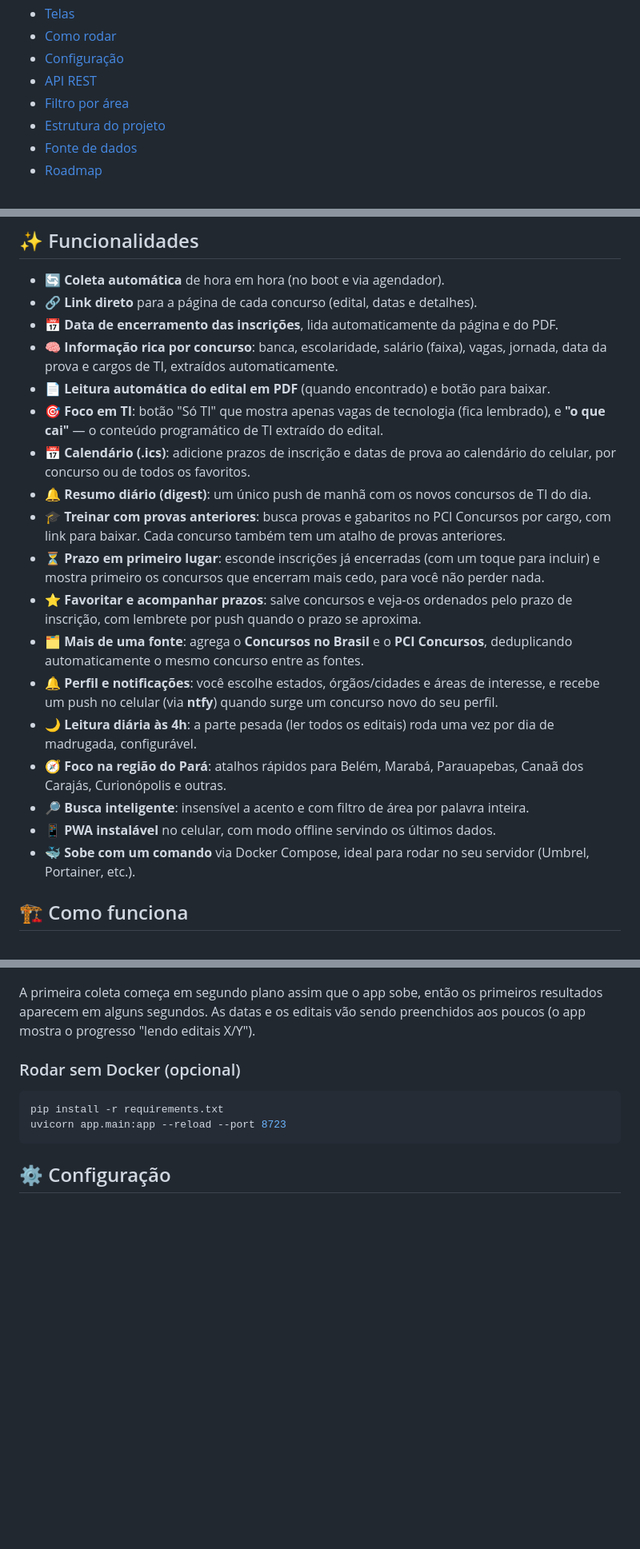
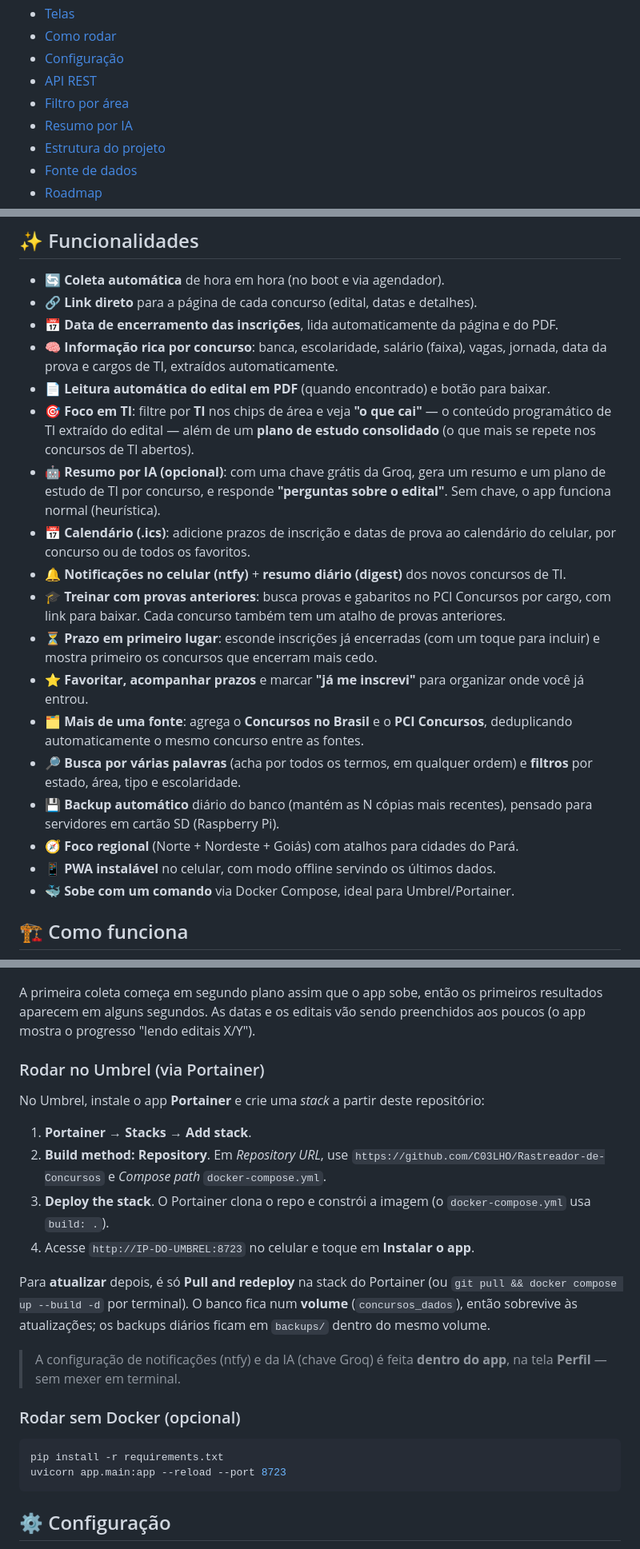
Before and after one commit to C03LHO/Rastreador-de-Concursos, a Markdown page: README.md, 3 parts joined by grey strips. Shown at 80% size. GitHub-like rendering; blank space fills up the shorter version.

```diff
--- a/README.md
+++ b/README.md
@@ -27,6 +27,7 @@ Coleta os concursos de hora em hora, lê o edital automaticamente, mostra a data
 - [Configuração](#-configuração)
 - [API REST](#-api-rest)
 - [Filtro por área](#-filtro-por-área)
+- [Resumo por IA](#-resumo-por-ia-opcional-e-gratuito)
 - [Estrutura do projeto](#-estrutura-do-projeto)
 - [Fonte de dados](#-fonte-de-dados)
 - [Roadmap](#-roadmap)
@@ -45,19 +46,19 @@ Procurar concurso é chato: a informação fica espalhada, alguns sites caem e n
 - 📅 **Data de encerramento das inscrições**, lida automaticamente da página e do PDF.
 - 🧠 **Informação rica por concurso**: banca, escolaridade, salário (faixa), vagas, jornada, data da prova e cargos de TI, extraídos automaticamente.
 - 📄 **Leitura automática do edital em PDF** (quando encontrado) e botão para baixar.
-- 🎯 **Foco em TI**: botão "Só TI" que mostra apenas vagas de tecnologia (fica lembrado), e **"o que cai"** — o conteúdo programático de TI extraído do edital.
+- 🎯 **Foco em TI**: filtre por **TI** nos chips de área e veja **"o que cai"** — o conteúdo programático de TI extraído do edital — além de um **plano de estudo consolidado** (o que mais se repete nos concursos de TI abertos).
+- 🤖 **Resumo por IA (opcional)**: com uma chave grátis da Groq, gera um resumo e um plano de estudo de TI por concurso, e responde **"perguntas sobre o edital"**. Sem chave, o app funciona normal (heurística).
 - 📅 **Calendário (.ics)**: adicione prazos de inscrição e datas de prova ao calendário do celular, por concurso ou de todos os favoritos.
-- 🔔 **Resumo diário (digest)**: um único push de manhã com os novos concursos de TI do dia.
+- 🔔 **Notificações no celular (ntfy)** + **resumo diário (digest)** dos novos concursos de TI.
 - 🎓 **Treinar com provas anteriores**: busca provas e gabaritos no PCI Concursos por cargo, com link para baixar. Cada concurso também tem um atalho de provas anteriores.
-- ⏳ **Prazo em primeiro lugar**: esconde inscrições já encerradas (com um toque para incluir) e mostra primeiro os concursos que encerram mais cedo, para você não perder nada.
-- ⭐ **Favoritar e acompanhar prazos**: salve concursos e veja-os ordenados pelo prazo de inscrição, com lembrete por push quando o prazo se aproxima.
+- ⏳ **Prazo em primeiro lugar**: esconde inscrições já encerradas (com um toque para incluir) e mostra primeiro os concursos que encerram mais cedo.
+- ⭐ **Favoritar, acompanhar prazos** e marcar **"já me inscrevi"** para organizar onde você já entrou.
 - 🗂️ **Mais de uma fonte**: agrega o **Concursos no Brasil** e o **PCI Concursos**, deduplicando automaticamente o mesmo concurso entre as fontes.
-- 🔔 **Perfil e notificações**: você escolhe estados, órgãos/cidades e áreas de interesse, e recebe um push no celular (via **ntfy**) quando surge um concurso novo do seu perfil.
-- 🌙 **Leitura diária às 4h**: a parte pesada (ler todos os editais) roda uma vez por dia de madrugada, configurável.
-- 🧭 **Foco na região do Pará**: atalhos rápidos para Belém, Marabá, Parauapebas, Canaã dos Carajás, Curionópolis e outras.
-- 🔎 **Busca inteligente**: insensível a acento e com filtro de área por palavra inteira.
+- 🔎 **Busca por várias palavras** (acha por todos os termos, em qualquer ordem) e **filtros** por estado, área, tipo e escolaridade.
+- 💾 **Backup automático** diário do banco (mantém as N cópias mais recentes), pensado para servidores em cartão SD (Raspberry Pi).
+- 🧭 **Foco regional** (Norte + Nordeste + Goiás) com atalhos para cidades do Pará.
 - 📱 **PWA instalável** no celular, com modo offline servindo os últimos dados.
-- 🐳 **Sobe com um comando** via Docker Compose, ideal para rodar no seu servidor (Umbrel, Portainer, etc.).
+- 🐳 **Sobe com um comando** via Docker Compose, ideal para Umbrel/Portainer.
 
 ## 🏗️ Como funciona
 
@@ -106,6 +110,26 @@ Depois acesse:
 > No celular, na mesma rede, use `http://SEU_IP_LOCAL:8723` e toque em **Instalar o app** (ou **Adicionar à tela inicial**).
 
 A primeira coleta começa em segundo plano assim que o app sobe, então os primeiros resultados aparecem em alguns segundos. As datas e os editais vão sendo preenchidos aos poucos (o app mostra o progresso "lendo editais X/Y").
+
+### Rodar no Umbrel (via Portainer)
+
+No Umbrel, instale o app **Portainer** e crie uma *stack* a partir deste repositório:
+
+1. **Portainer → Stacks → Add stack**.
+2. **Build method: Repository**. Em *Repository URL*, use
+   `https://github.com/C03LHO/Rastreador-de-Concursos` e *Compose path*
+   `docker-compose.yml`.
+3. **Deploy the stack**. O Portainer clona o repo e constrói a imagem (o
+   `docker-compose.yml` usa `build: .`).
+4. Acesse `http://IP-DO-UMBREL:8723` no celular e toque em **Instalar o app**.
+
+Para **atualizar** depois, é só **Pull and redeploy** na stack do Portainer (ou
+`git pull && docker compose up --build -d` por terminal). O banco fica num
+**volume** (`concursos_dados`), então sobrevive às atualizações; os backups
+diários ficam em `backups/` dentro do mesmo volume.
+
+> A configuração de notificações (ntfy) e da IA (chave Groq) é feita **dentro
+> do app**, na tela **Perfil** — sem mexer em terminal.
 
 ### Rodar sem Docker (opcional)
 
```
Also changed, not shown: other parts of README.md (+33 -18 lines).
